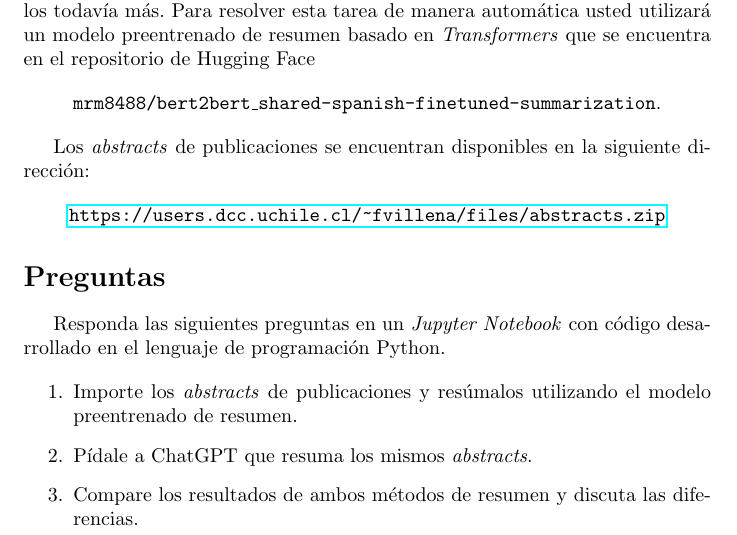
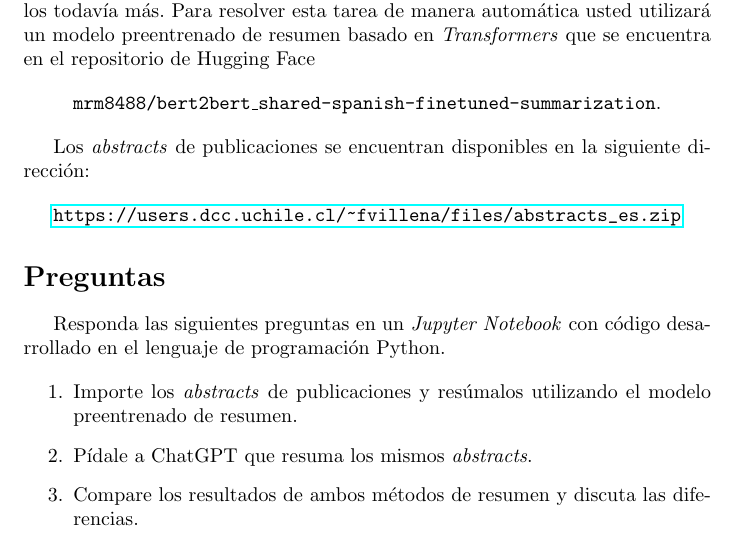
Before and after one commit to fvillena/mae2, a LaTeX document (labs/lab8.tex): part of the page, cut so that both start at the same text. Compiled offline with pdfLaTeX.

Commit message:
Update lab8.tex

```diff
--- a/labs/lab8.tex
+++ b/labs/lab8.tex
@@ -62,7 +62,7 @@ Usted tiene acceso a múltiples \textit{abstracts} de publicaciones y se le pide
 Los \textit{abstracts} de publicaciones se encuentran disponibles en la siguiente dirección:
 
 \begin{center}
-	\url{https://users.dcc.uchile.cl/~fvillena/files/abstracts.zip}
+	\url{https://users.dcc.uchile.cl/~fvillena/files/abstracts_es.zip}
 \end{center}
 
 \section*{Preguntas}
```
